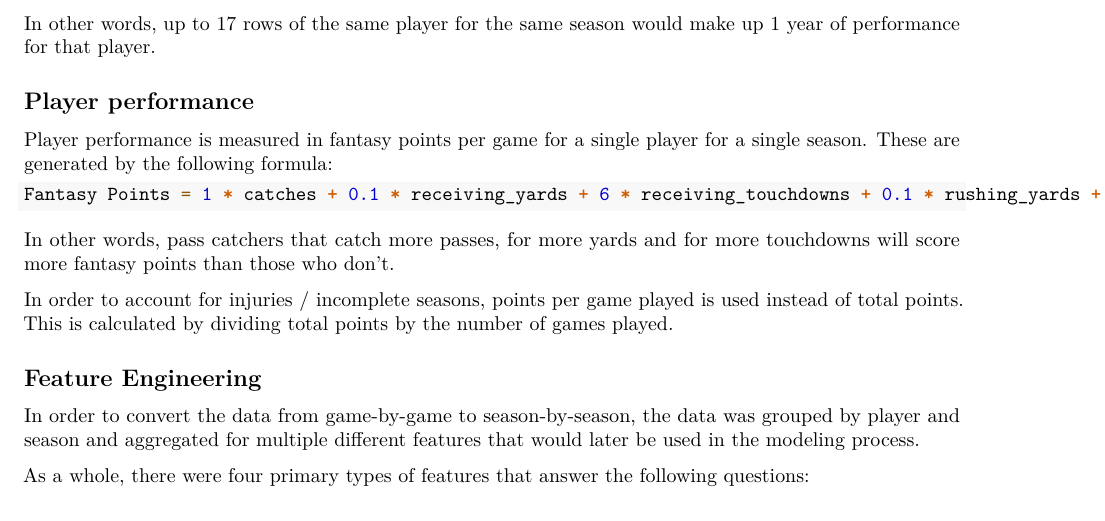
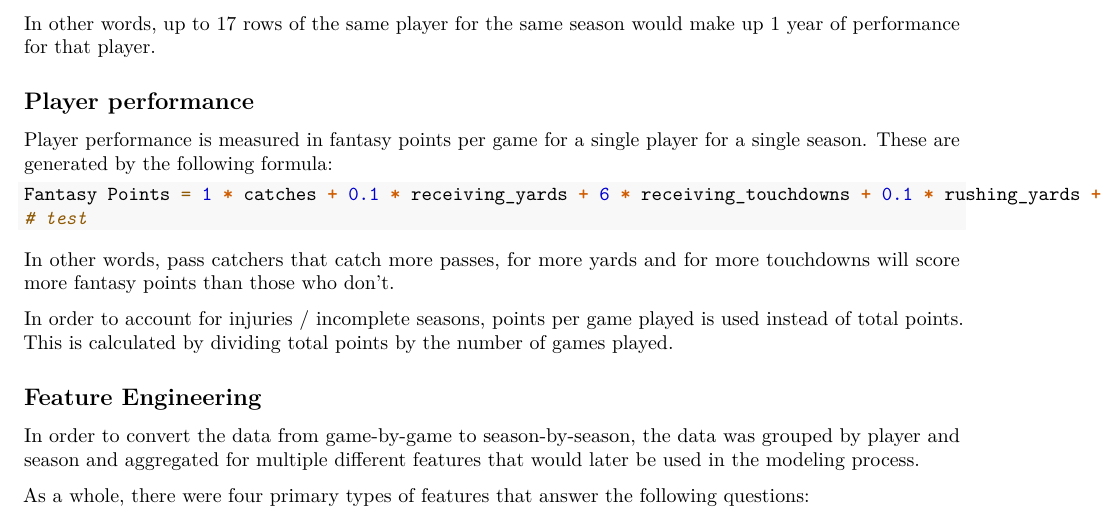
Before and after one commit to iam-max-thompson/predicting_fantasy_points, an R Markdown document (FINAL_REPORT/FINAL_REPORT.Rmd): part of page 3 of 7, cut so that both start at the same text. Rendered offline with R 4.5, knitr and Pandoc, then LaTeX, with nearby package versions.

Commit message:
add max part 1

````diff
--- a/FINAL_REPORT/FINAL_REPORT.Rmd
+++ b/FINAL_REPORT/FINAL_REPORT.Rmd
@@ -79,6 +79,7 @@ Player performance is measured in fantasy points per game for a single player fo
 
 ```{r, eval = FALSE}
 Fantasy Points = 1 * catches + 0.1 * receiving_yards + 6 * receiving_touchdowns + 0.1 * rushing_yards + 6 * rushing_touchdowns + 2 * fumbles_lost
+# test
 ```
 
 In other words, pass catchers that catch more passes, for more yards and for more touchdowns will score more fantasy points than those who don't.
````
